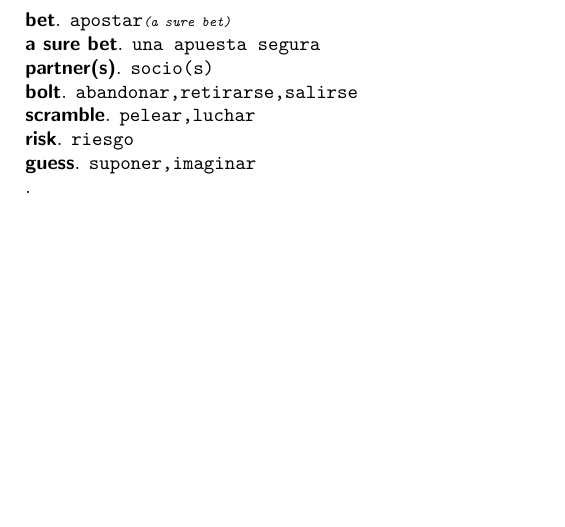
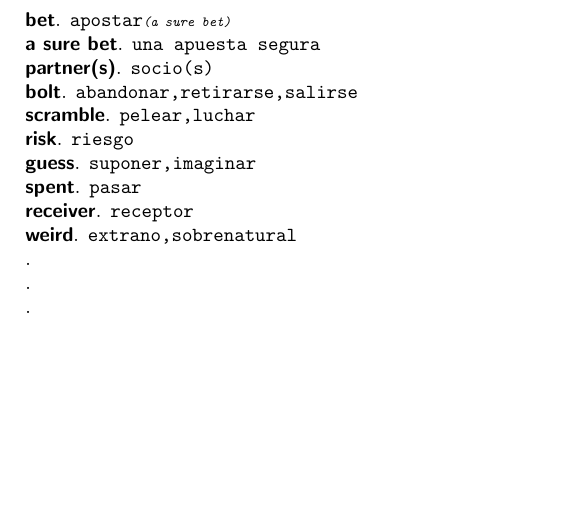
Before and after one commit to sasor/filesNoName, a LaTeX document (nameless.tex): part of page 3 of 3, cut so that both start at the same text. Compiled offline with pdfLaTeX.

Commit message:
add more words

```diff
--- a/nameless.tex
+++ b/nameless.tex
@@ -192,5 +192,10 @@
 	\textsf{\textbf{scramble}}. \texttt{pelear,luchar}\\
 	\textsf{\textbf{risk}}. \texttt{riesgo}\\
 	\textsf{\textbf{guess}}. \texttt{suponer,imaginar}\\
+	\textsf{\textbf{spent}}. \texttt{pasar}\\
+	\textsf{\textbf{receiver}}. \texttt{receptor}\\
+	\textsf{\textbf{weird}}. \texttt{extrano,sobrenatural}\\
+	\textsf{\textbf{}}. \texttt{}\\
+	\textsf{\textbf{}}. \texttt{}\\
 	\textsf{\textbf{}}. \texttt{}\\
 \end{document}
```
